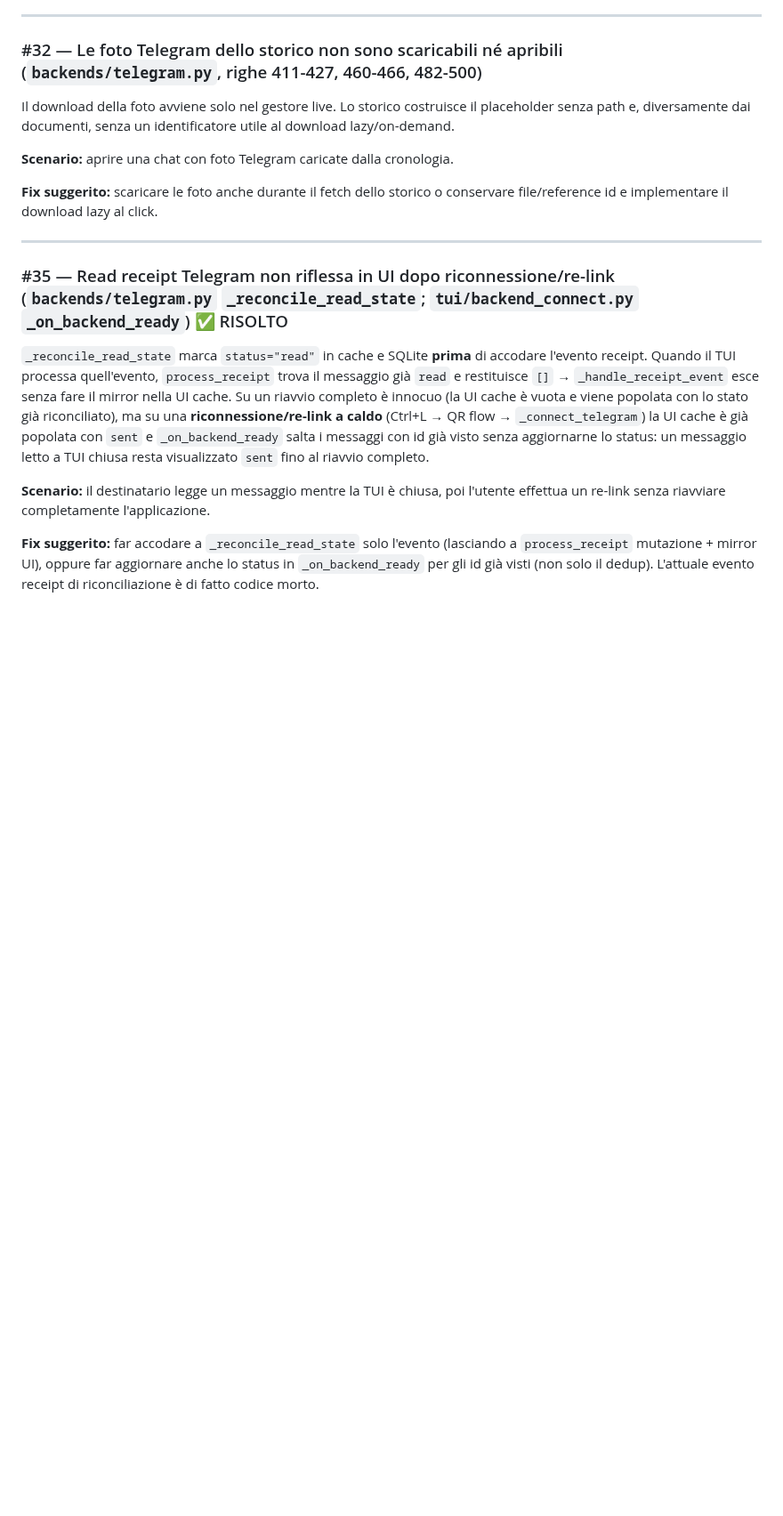
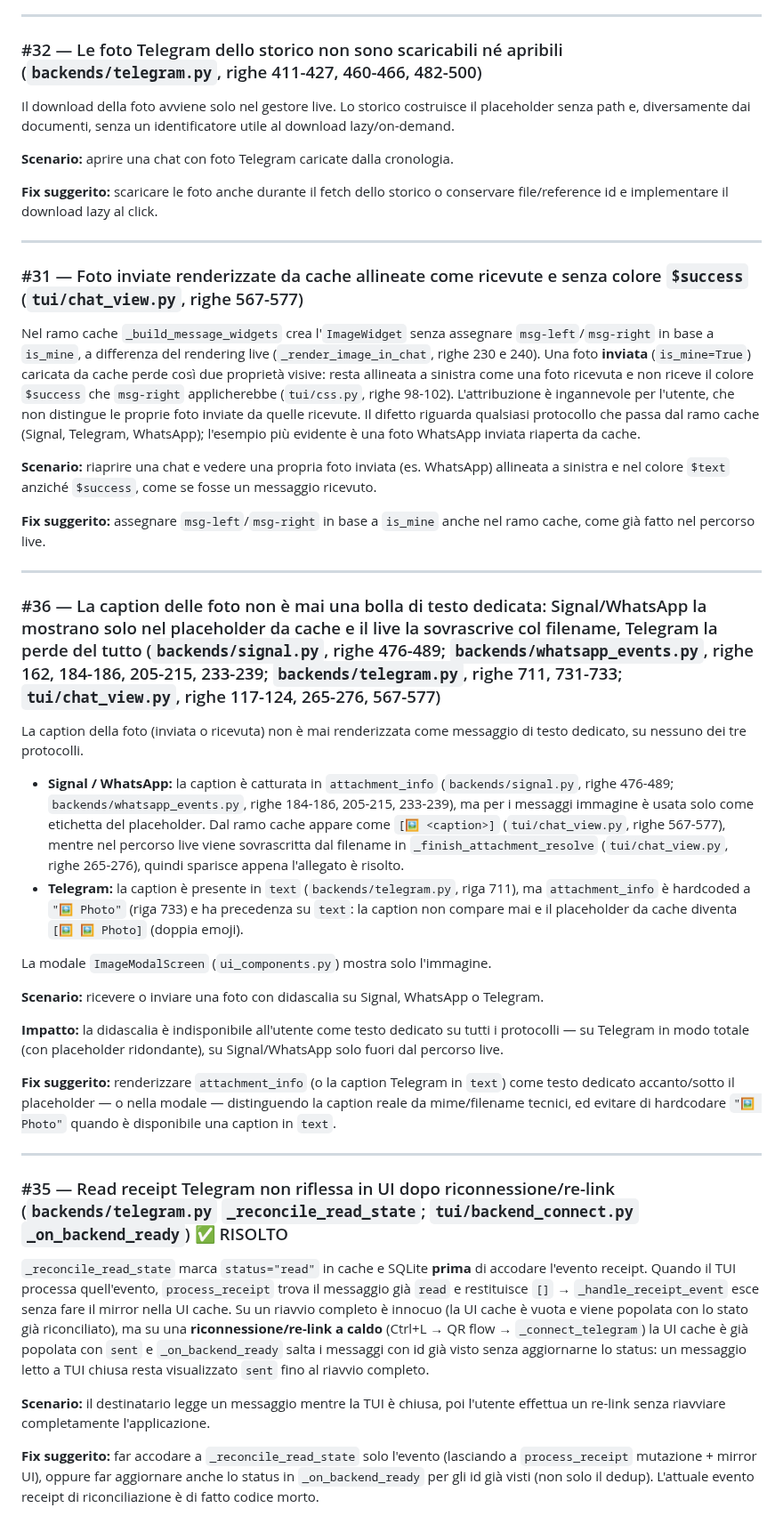
Before and after one commit to Bu3nd14/signal-tui-client, a Markdown page: BUGS.md, the part around one of its changes. Shown at 89% size. GitHub-like rendering; blank space fills up the shorter version.

Commit message:
docs(bugs): espande #31 (foto da cache senza allineamento/colore) e aggiunge #36 (caption foto non renderizzata)

```diff
--- a/BUGS.md
+++ b/BUGS.md
@@ -159,6 +159,60 @@ file/reference id e implementare il download lazy al click.
 
 ---
 
+### #31 — Foto inviate renderizzate da cache allineate come ricevute e senza colore `$success` (`tui/chat_view.py`, righe 567-577)
+
+Nel ramo cache `_build_message_widgets` crea l'`ImageWidget` senza assegnare
+`msg-left`/`msg-right` in base a `is_mine`, a differenza del rendering live
+(`_render_image_in_chat`, righe 230 e 240). Una foto **inviata**
+(`is_mine=True`) caricata da cache perde così due proprietà visive: resta
+allineata a sinistra come una foto ricevuta e non riceve il colore `$success`
+che `msg-right` applicherebbe (`tui/css.py`, righe 98-102). L'attribuzione è
+ingannevole per l'utente, che non distingue le proprie foto inviate da quelle
+ricevute. Il difetto riguarda qualsiasi protocollo che passa dal ramo cache
+(Signal, Telegram, WhatsApp); l'esempio più evidente è una foto WhatsApp inviata
+riaperta da cache.
+
+**Scenario:** riaprire una chat e vedere una propria foto inviata (es. WhatsApp)
+allineata a sinistra e nel colore `$text` anziché `$success`, come se fosse un
+messaggio ricevuto.
+
+**Fix suggerito:** assegnare `msg-left`/`msg-right` in base a `is_mine` anche nel
+ramo cache, come già fatto nel percorso live.
+
+---
+
+### #36 — La caption delle foto non è mai una bolla di testo dedicata: Signal/WhatsApp la mostrano solo nel placeholder da cache e il live la sovrascrive col filename, Telegram la perde del tutto (`backends/signal.py`, righe 476-489; `backends/whatsapp_events.py`, righe 162, 184-186, 205-215, 233-239; `backends/telegram.py`, righe 711, 731-733; `tui/chat_view.py`, righe 117-124, 265-276, 567-577)
+
+La caption della foto (inviata o ricevuta) non è mai renderizzata come messaggio di
+testo dedicato, su nessuno dei tre protocolli.
+
+- **Signal / WhatsApp:** la caption è catturata in `attachment_info`
+  (`backends/signal.py`, righe 476-489; `backends/whatsapp_events.py`, righe 184-186,
+  205-215, 233-239), ma per i messaggi immagine è usata solo come etichetta del
+  placeholder. Dal ramo cache appare come `[🖼️ <caption>]` (`tui/chat_view.py`,
+  righe 567-577), mentre nel percorso live viene sovrascritta dal filename in
+  `_finish_attachment_resolve` (`tui/chat_view.py`, righe 265-276), quindi sparisce
+  appena l'allegato è risolto.
+- **Telegram:** la caption è presente in `text` (`backends/telegram.py`, riga 711),
+  ma `attachment_info` è hardcoded a `"🖼️ Photo"` (riga 733) e ha precedenza su
+  `text`: la caption non compare mai e il placeholder da cache diventa
+  `[🖼️ 🖼️ Photo]` (doppia emoji).
+
+La modale `ImageModalScreen` (`ui_components.py`) mostra solo l'immagine.
+
+**Scenario:** ricevere o inviare una foto con didascalia su Signal, WhatsApp o Telegram.
+
+**Impatto:** la didascalia è indisponibile all'utente come testo dedicato su tutti i
+protocolli — su Telegram in modo totale (con placeholder ridondante), su
+Signal/WhatsApp solo fuori dal percorso live.
+
+**Fix suggerito:** renderizzare `attachment_info` (o la caption Telegram in `text`)
+come testo dedicato accanto/sotto il placeholder — o nella modale — distinguendo la
+caption reale da mime/filename tecnici, ed evitare di hardcodare `"🖼️ Photo"`
+quando è disponibile una caption in `text`.
+
+---
+
 ### #35 — Read receipt Telegram non riflessa in UI dopo riconnessione/re-link (`backends/telegram.py` `_reconcile_read_state`; `tui/backend_connect.py` `_on_backend_ready`) ✅ RISOLTO
 
 `_reconcile_read_state` marca `status="read"` in cache e SQLite **prima** di accodare
```
Also changed, not shown: other parts of BUGS.md (+0 -9 lines).
